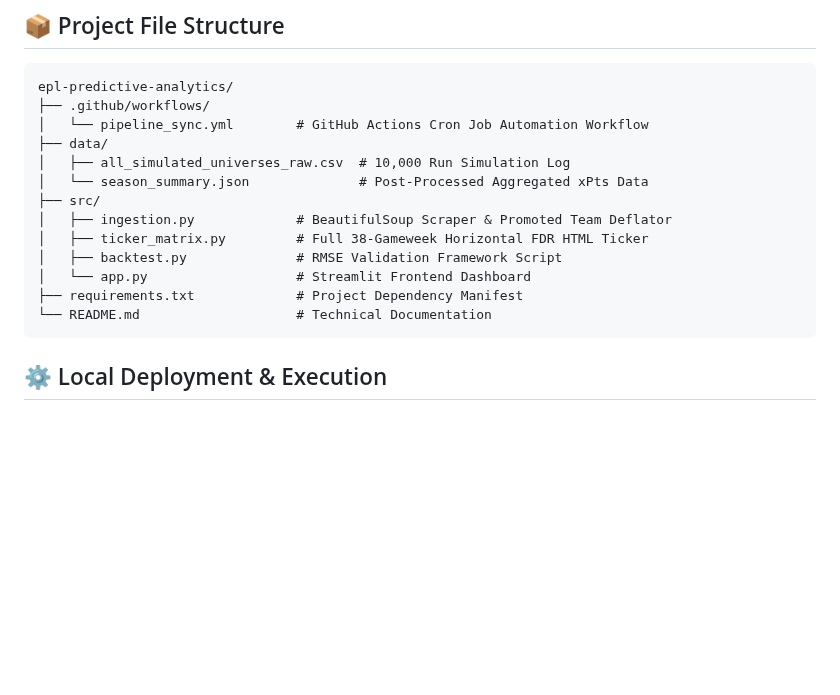
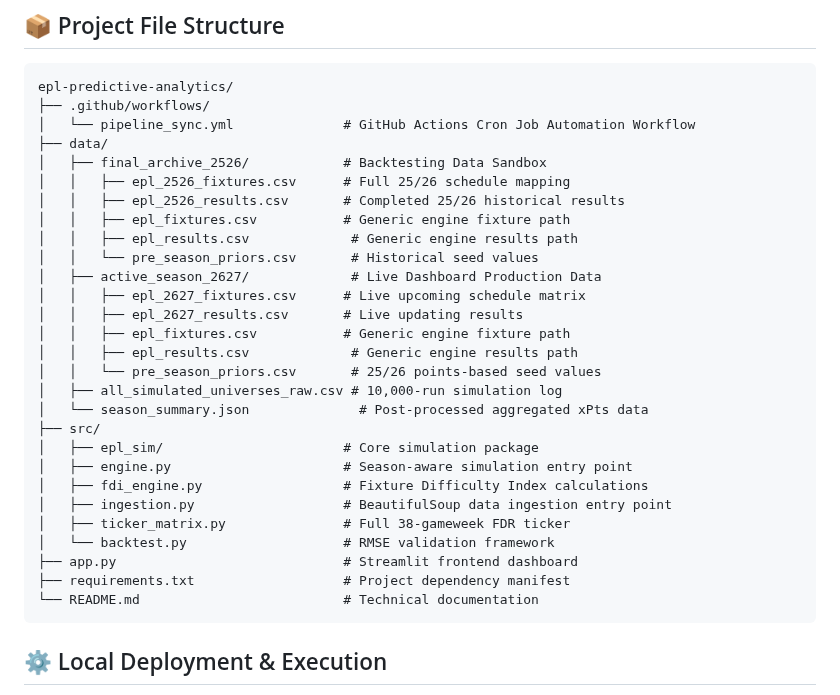
Before and after one commit to Gi-ft/2026-27-EPL-Prediction, a Markdown page: README.md, the part around the change. Drawn GitHub-style; blank space fills up the shorter version.

Commit message:
Document season-specific data structure

````diff
--- a/README.md
+++ b/README.md
@@ -69,17 +69,32 @@ The model demonstrates an elite tracking profile for title contenders due to our
 ```text
 epl-predictive-analytics/
 ├── .github/workflows/
-│   └── pipeline_sync.yml        # GitHub Actions Cron Job Automation Workflow
+│   └── pipeline_sync.yml              # GitHub Actions Cron Job Automation Workflow
 ├── data/
-│   ├── all_simulated_universes_raw.csv  # 10,000 Run Simulation Log
-│   └── season_summary.json              # Post-Processed Aggregated xPts Data
+│   ├── final_archive_2526/            # Backtesting Data Sandbox
+│   │   ├── epl_2526_fixtures.csv      # Full 25/26 schedule mapping
+│   │   ├── epl_2526_results.csv       # Completed 25/26 historical results
+│   │   ├── epl_fixtures.csv           # Generic engine fixture path
+│   │   ├── epl_results.csv             # Generic engine results path
+│   │   └── pre_season_priors.csv       # Historical seed values
+│   ├── active_season_2627/             # Live Dashboard Production Data
+│   │   ├── epl_2627_fixtures.csv      # Live upcoming schedule matrix
+│   │   ├── epl_2627_results.csv       # Live updating results
+│   │   ├── epl_fixtures.csv           # Generic engine fixture path
+│   │   ├── epl_results.csv             # Generic engine results path
+│   │   └── pre_season_priors.csv       # 25/26 points-based seed values
+│   ├── all_simulated_universes_raw.csv # 10,000-run simulation log
+│   └── season_summary.json              # Post-processed aggregated xPts data
 ├── src/
-│   ├── ingestion.py             # BeautifulSoup Scraper & Promoted Team Deflator
-│   ├── ticker_matrix.py         # Full 38-Gameweek Horizontal FDR HTML Ticker
-│   ├── backtest.py              # RMSE Validation Framework Script
-│   └── app.py                   # Streamlit Frontend Dashboard
-├── requirements.txt             # Project Dependency Manifest
-└── README.md                    # Technical Documentation
+│   ├── epl_sim/                       # Core simulation package
+│   ├── engine.py                      # Season-aware simulation entry point
+│   ├── fdi_engine.py                  # Fixture Difficulty Index calculations
+│   ├── ingestion.py                   # BeautifulSoup data ingestion entry point
+│   ├── ticker_matrix.py               # Full 38-gameweek FDR ticker
+│   └── backtest.py                    # RMSE validation framework
+├── app.py                             # Streamlit frontend dashboard
+├── requirements.txt                   # Project dependency manifest
+└── README.md                          # Technical documentation
 ```
 
 ## ⚙️ Local Deployment & Execution
````
Also changed, not shown: output_plots/epl_probability_heatmap.png, 2 other files.
